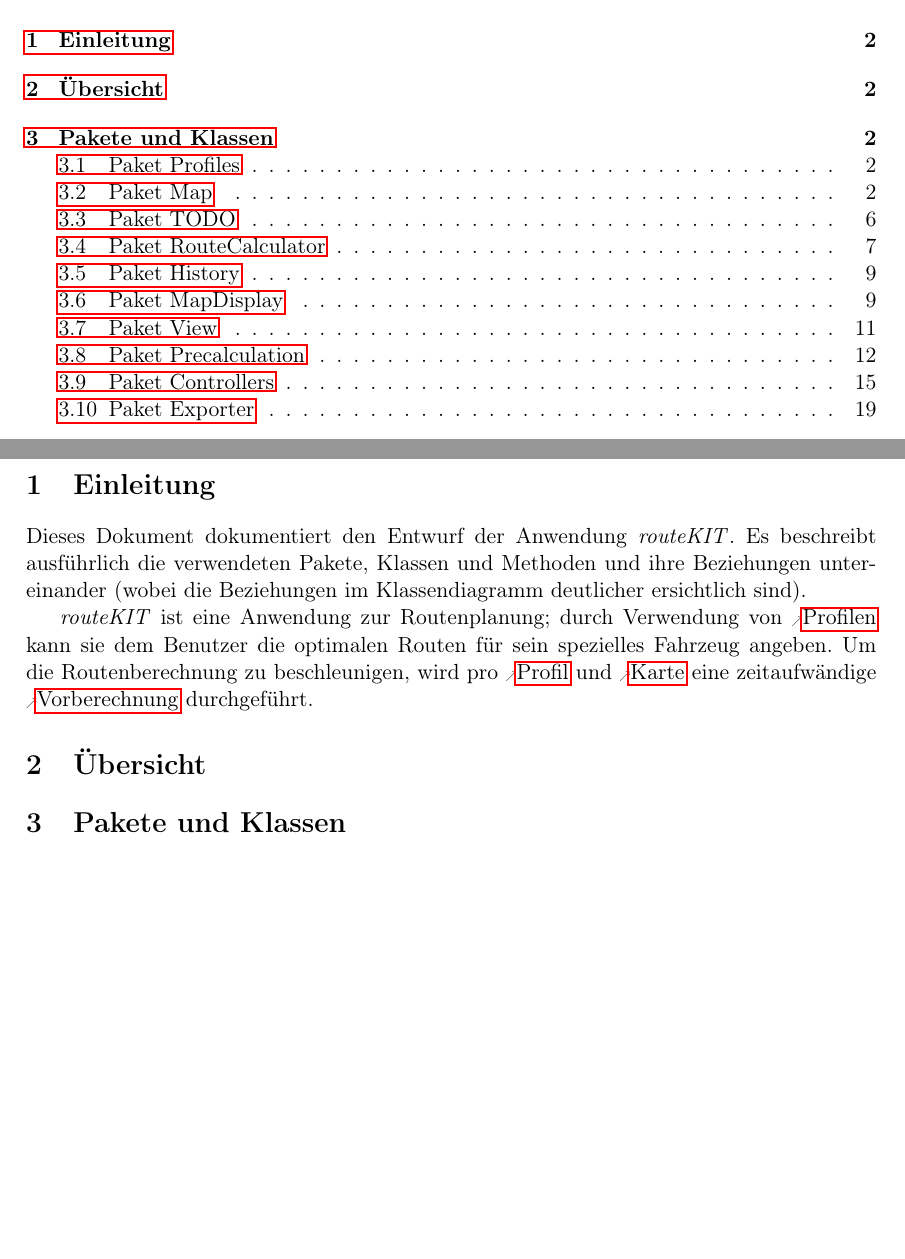
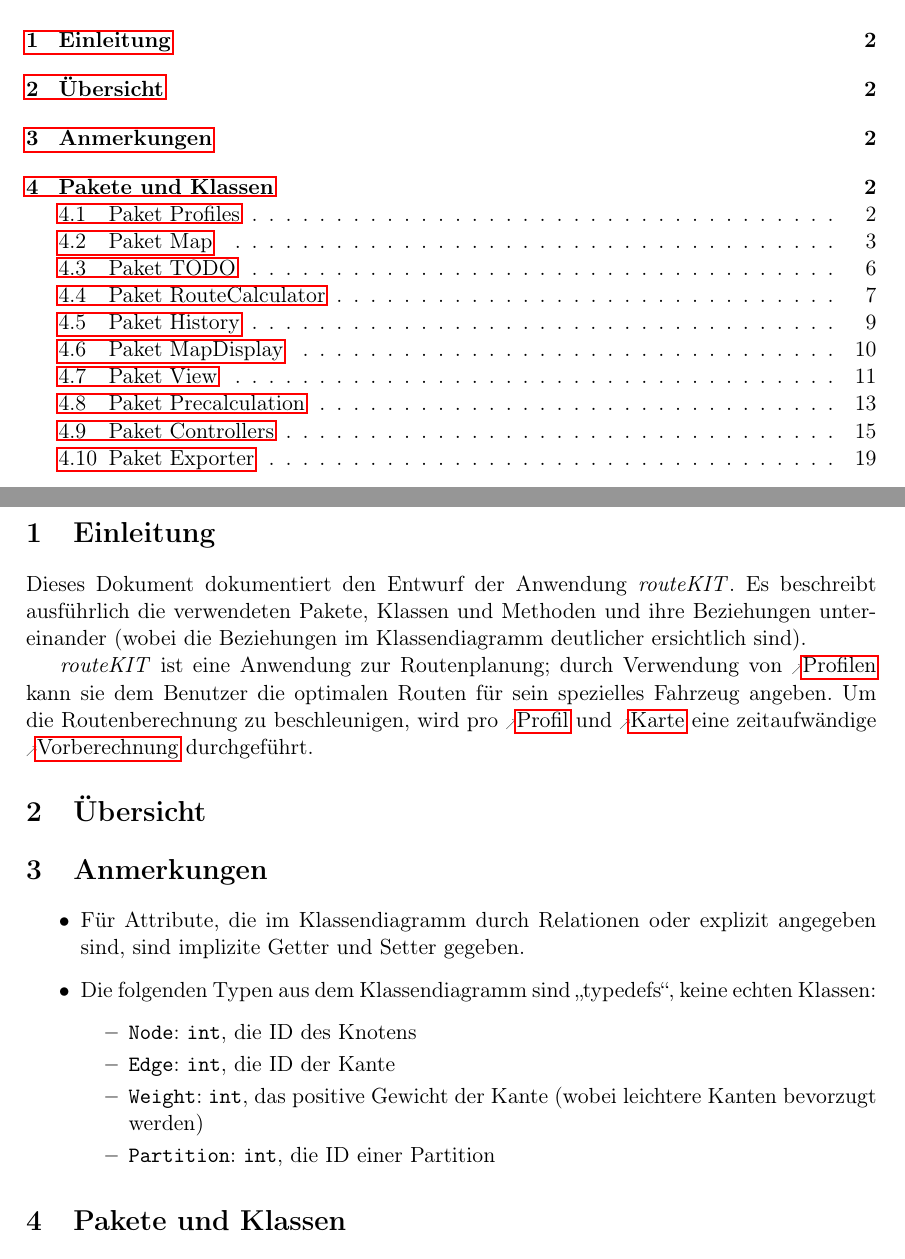
Before and after one commit to routeKIT/routeKIT, a LaTeX document (entwurf/entwurf.tex): two parts of pages 2 and 3 of 20 before the commit and two parts of pages 2 and 3 of 21 after it, joined at a grey line, cut so that both start at the same text, the shorter picture padded with empty space. Compiled offline with pdfLaTeX.

Commit message:
Entwurf: Add section “Anmerkungen”
contains info about
* implicit getters and setters
* typedefs

```diff
--- a/entwurf/entwurf.tex
+++ b/entwurf/entwurf.tex
@@ -298,6 +298,20 @@ Um die Routenberechnung zu beschleunigen, wird pro \gls{profil} und \gls{karte}
 \section{Übersicht}
 
 % TODO
+
+
+\section{Anmerkungen}
+
+\begin{itemize}
+\item Für Attribute, die im Klassendiagramm durch Relationen oder explizit angegeben sind, sind implizite Getter und Setter gegeben.
+\item Die folgenden Typen aus dem Klassendiagramm sind „typedefs“, keine echten Klassen:
+  \begin{itemize}
+  \item \code{Node}: \code{int}, die ID des Knotens
+  \item \code{Edge}: \code{int}, die ID der Kante
+  \item \code{Weight}: \code{int}, das positive Gewicht der Kante (wobei leichtere Kanten bevorzugt werden)
+  \item \code{Partition}: \code{int}, die ID einer Partition
+  \end{itemize}
+\end{itemize}
 
 
 \section{Pakete und Klassen}
```
